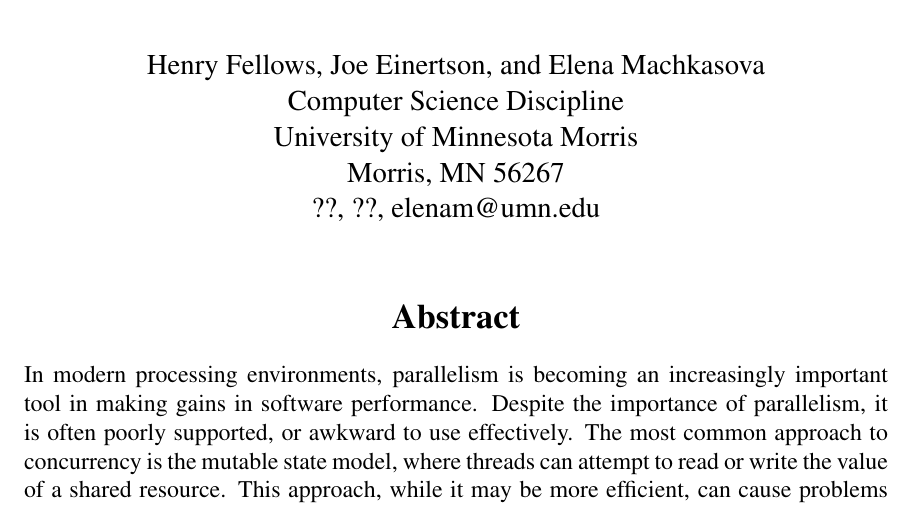
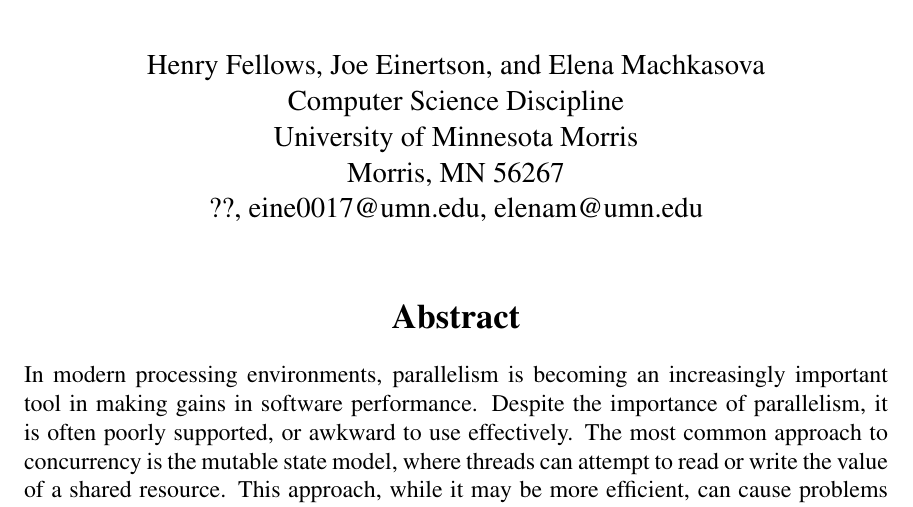
Before and after one commit to elenam/mics2014reducers, a LaTeX document (mics2014reducers.tex): part of page 1 of 9, cut so that both start at the same text. Compiled offline with pdfLaTeX.

Commit message:
Add my email address

```diff
--- a/mics2014reducers.tex
+++ b/mics2014reducers.tex
@@ -110,7 +110,7 @@
 Computer Science Discipline \\
 University of Minnesota Morris\\
 Morris, MN 56267\\
-??, ??, elenam@umn.edu
+??, eine0017@umn.edu, elenam@umn.edu
 }
 
 
```
